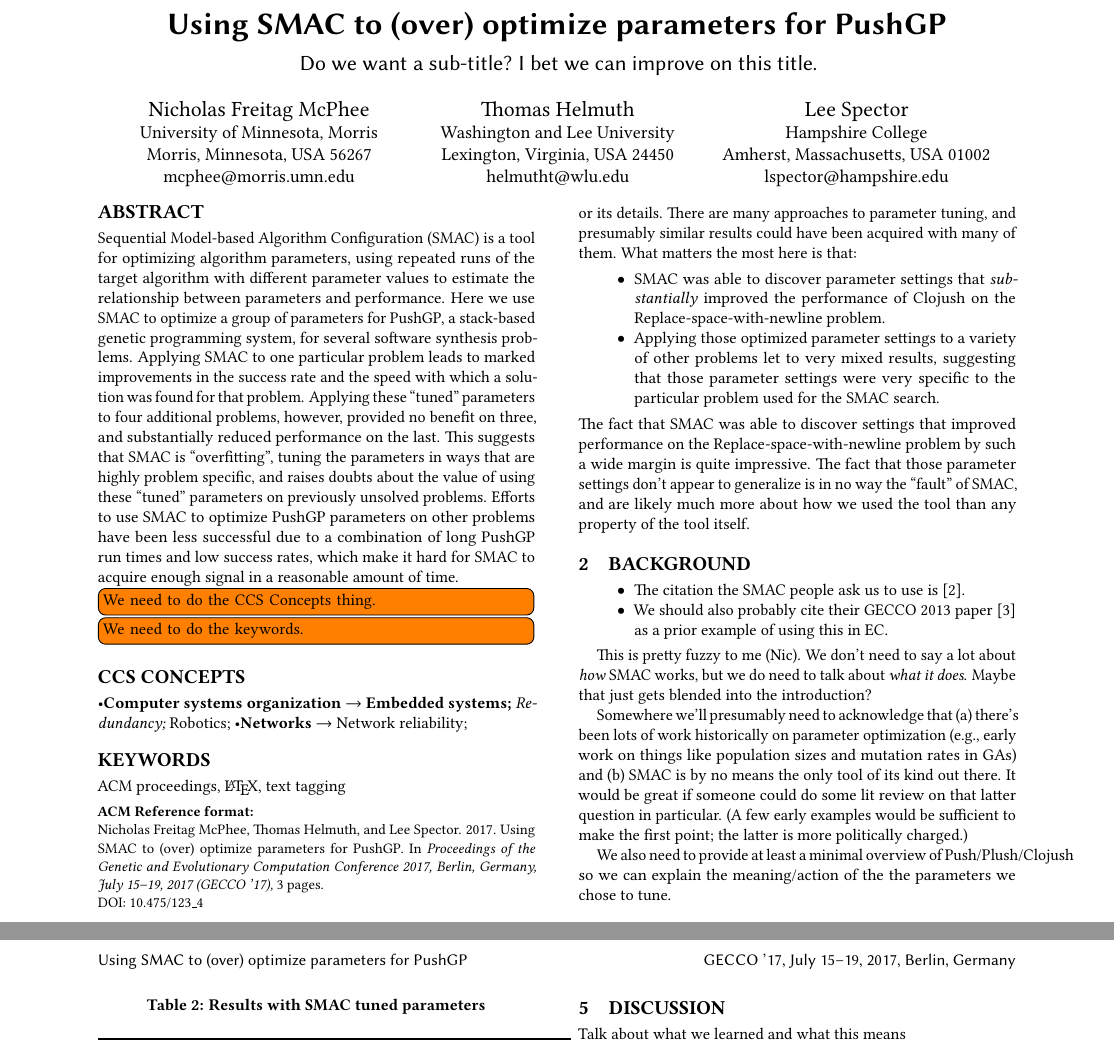
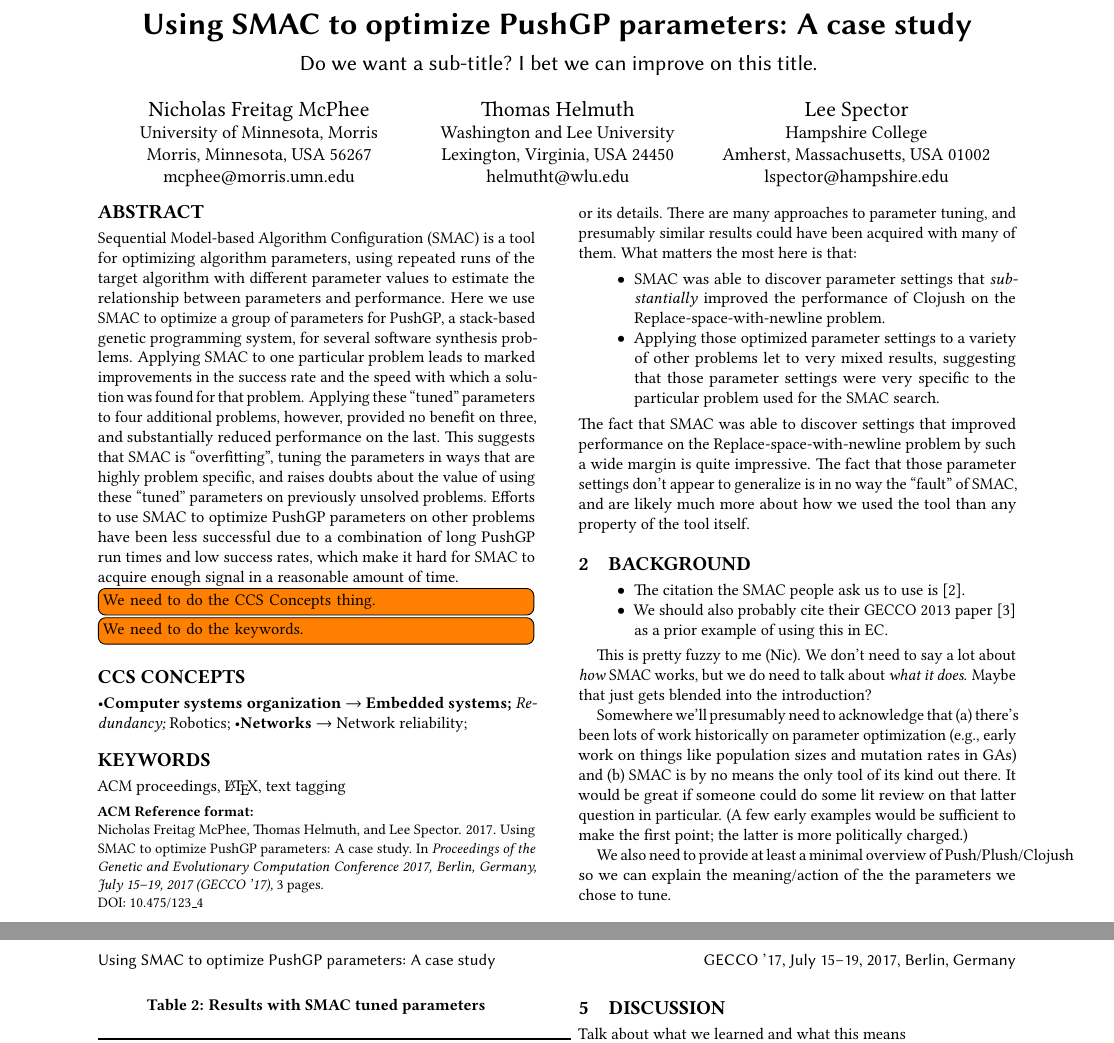
Before and after one commit to lspector/SMAC-PushGP-GECCO-2017, a LaTeX paper (paper/SMAC-and-PushGP.tex): two parts of pages 1 and 3 of 3, joined at a grey line, cut so that both start at the same text. Compiled offline with pdfLaTeX.

Commit message:
Update the title
@lspector suggested a better title; this switches to that.

```diff
--- a/paper/SMAC-and-PushGP.tex
+++ b/paper/SMAC-and-PushGP.tex
@@ -37,7 +37,7 @@
 
 
 \begin{document}
-\title{Using SMAC to (over) optimize parameters for PushGP}
+\title{Using SMAC to optimize PushGP parameters: A case study}
 \subtitle{Do we want a sub-title? I bet we can improve on this title.}
 
 \author{Nicholas Freitag McPhee}
```
